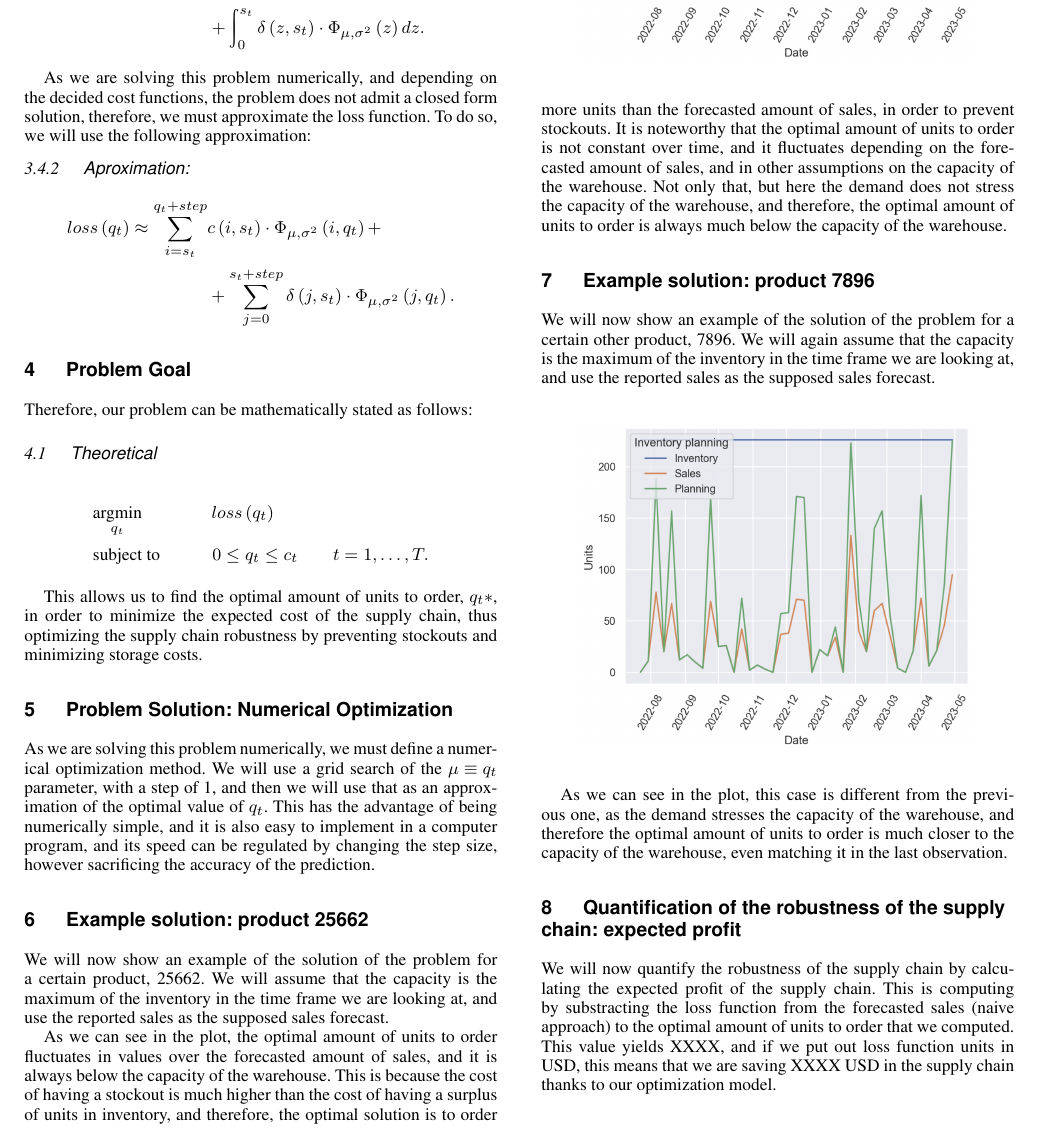
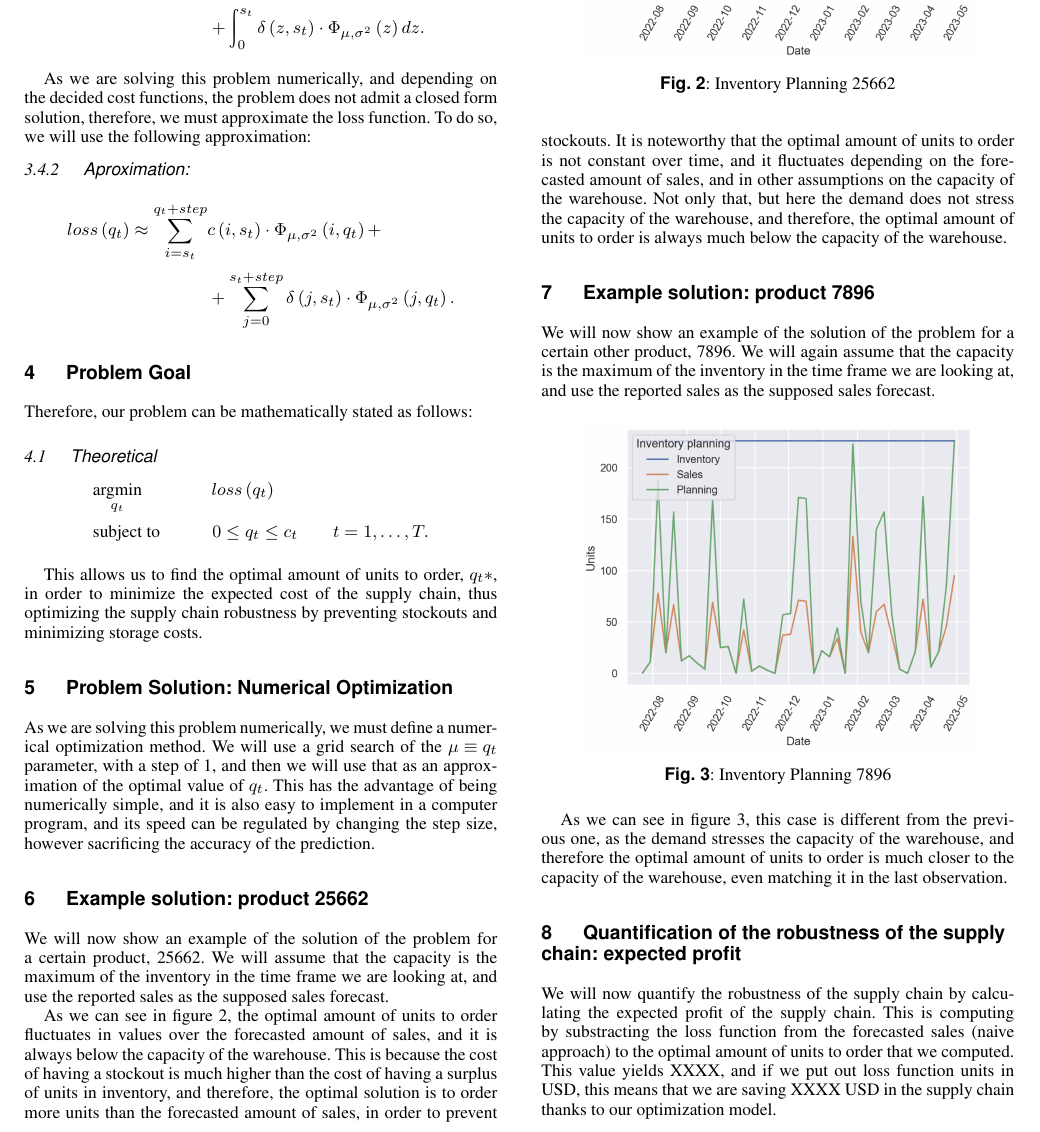
Before and after one commit to optiflow2023/OptiFlow, a LaTeX document (documentation.tex): part of page 2 of 2, cut so that both start at the same text. Compiled offline with pdfLaTeX.

Commit message:
draft before conclusion

```diff
--- a/documentation.tex
+++ b/documentation.tex
@@ -213,6 +213,7 @@ To do so, we will use the following approximation:
 \section{Problem Goal}
 Therefore, our problem can be mathematically stated as follows:
 \subsection{Theoretical}
+\vspace{-5mm}
 \begin{align*}
 	&\underset{q_t}{\text{argmin}} \text{\qquad \qquad}loss\left( q_t \right)\\
 	&\text{subject to}
@@ -236,10 +237,11 @@ as the supposed sales forecast.
 \begin{figure}[htpb]
 	\centering
 	\includegraphics[width=0.4\textwidth]{25662.png}
+	\caption{Inventory Planning 25662}
 	\label{fig:graf1}
 \end{figure}
 
-As we can see in the plot, the optimal amount of units to order
+As we can see in figure \ref{fig:graf1}, the optimal amount of units to order
 fluctuates in values over the forecasted amount of sales, and it is always below the capacity of the warehouse.
 This is because the cost of having a stockout is much higher than the cost of having a surplus of units in inventory,
 and therefore, the optimal solution is to order more units than the forecasted amount of sales, in order to prevent stockouts.
@@ -252,14 +254,18 @@ We will now show an example of the solution of the problem for a certain other p
 We will again assume that the capacity is the maximum of the inventory in the time frame we are looking at, and use the reported sales
 as the supposed sales forecast.
 
+\vspace{-2mm}
+
 \begin{figure}[htpb]
 	\centering
 	\includegraphics[width=0.4\textwidth]{7896.png}
+	\caption{Inventory Planning 7896}
 	\label{fig:graf2}
 \end{figure}
 
+\vspace{-2mm}
 
-As we can see in the plot, this case is different from the previous one, as the demand stresses the capacity of the warehouse,
+As we can see in figure \ref{fig:graf2}, this case is different from the previous one, as the demand stresses the capacity of the warehouse,
 and therefore the optimal amount of units to order is much closer to the capacity of the warehouse, even matching it in the last observation.
 
 \section{Quantification of the robustness of the supply chain: expected profit}
```
Also changed, not shown: documentation.pdf, 5 other files.
